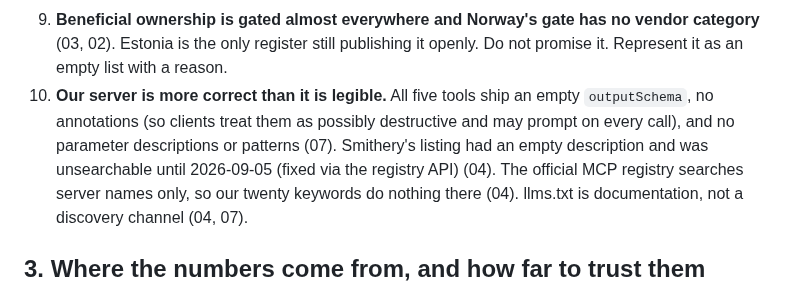
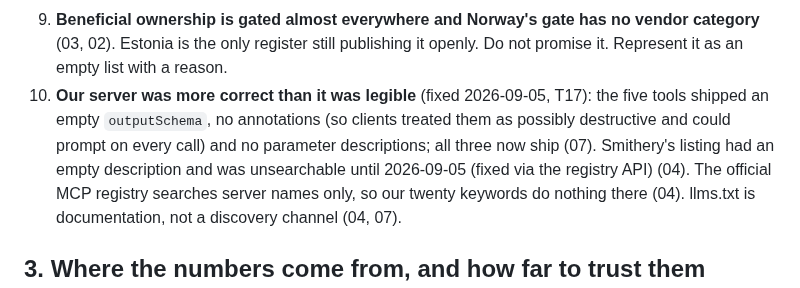
Before and after one commit to foretak/registry-mcp, a Markdown page: research/AGENT_PRIMER.md, the part around the change. Rendered like a GitHub page.

Commit message:
PROGRESS: T23a/T23 done; primer fact 10 marked fixed
Co-Authored-By: Claude Fable 5.1 <noreply@anthropic.com>
Claude-Session: https://claude.ai/code/session_017bS5tDZL4wmhPgWiLjgyoq

```diff
--- a/research/AGENT_PRIMER.md
+++ b/research/AGENT_PRIMER.md
@@ -86,10 +86,10 @@ than price.
 9. **Beneficial ownership is gated almost everywhere and Norway's gate has no
    vendor category** (03, 02). Estonia is the only register still publishing
    it openly. Do not promise it. Represent it as an empty list with a reason.
-10. **Our server is more correct than it is legible.** All five tools ship an
-    empty `outputSchema`, no annotations (so clients treat them as possibly
-    destructive and may prompt on every call), and no parameter descriptions
-    or patterns (07). Smithery's listing had an empty description and was
+10. **Our server was more correct than it was legible** (fixed 2026-09-05,
+    T17): the five tools shipped an empty `outputSchema`, no annotations (so
+    clients treated them as possibly destructive and could prompt on every
+    call) and no parameter descriptions; all three now ship (07). Smithery's listing had an empty description and was
     unsearchable until 2026-09-05 (fixed via the registry API) (04). The
     official MCP registry searches server names only, so our twenty keywords
     do nothing there (04). llms.txt is documentation, not a discovery
```
